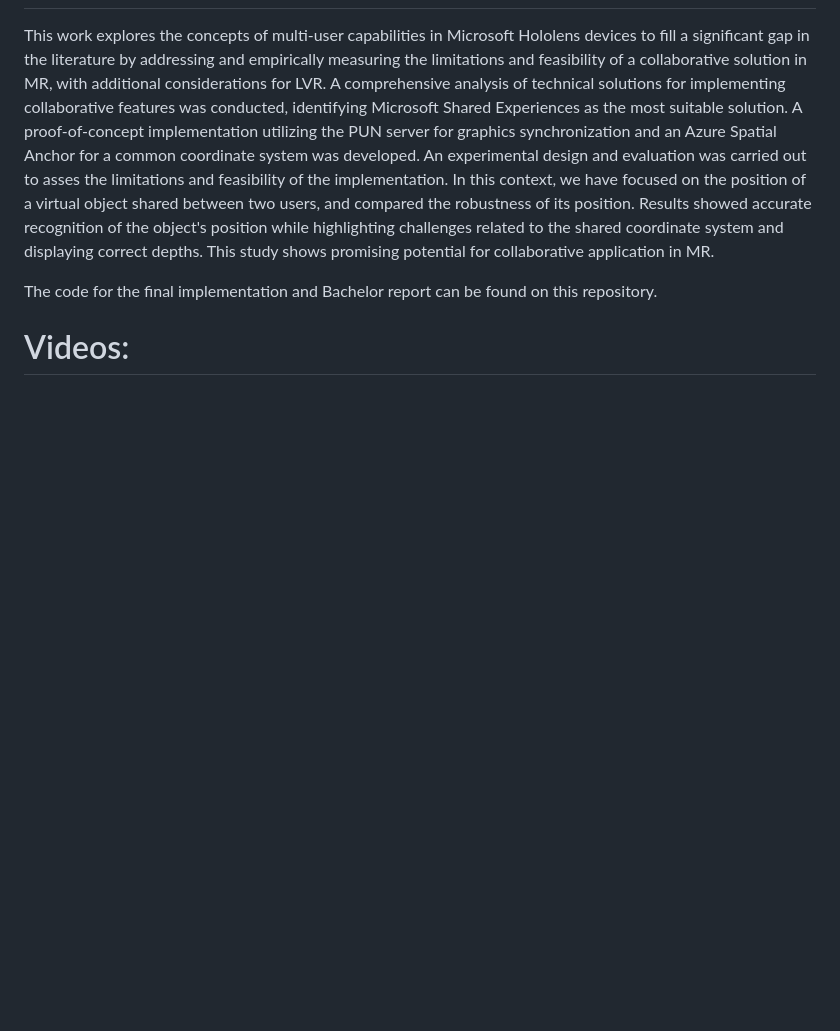
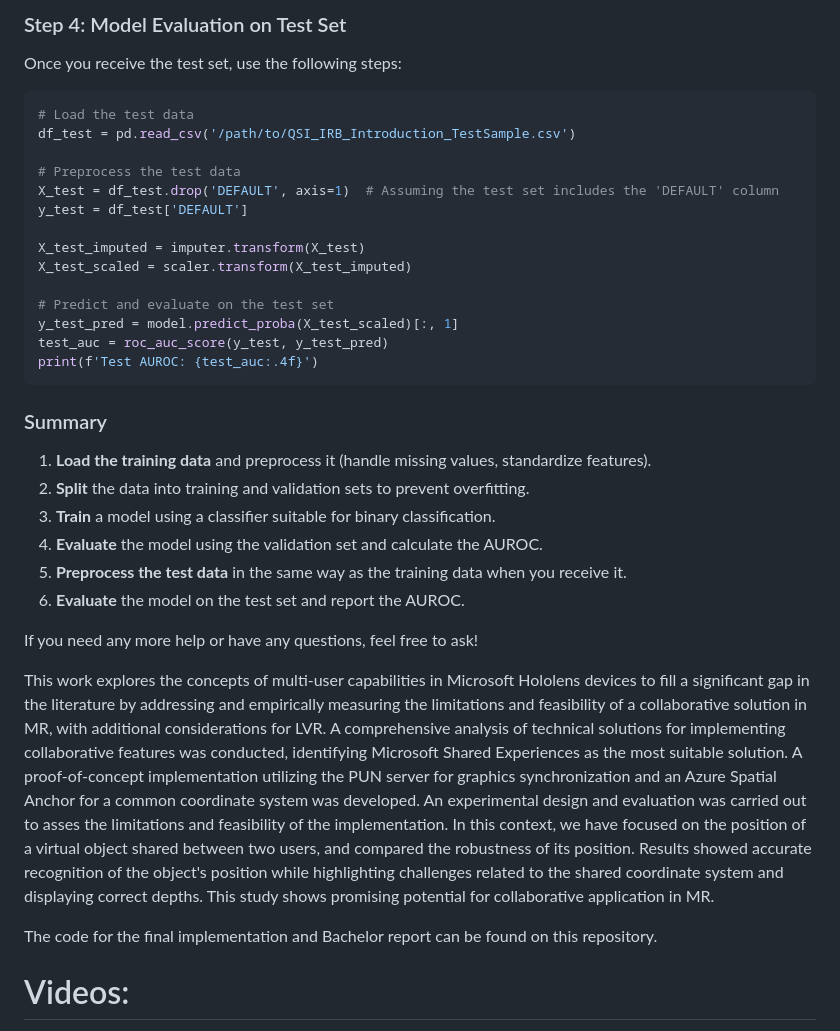
Before and after one commit to mikkeline-elleby/Bachelor-Project-collaborative-MR-AR-with-PUN-and-ASA, a Markdown page: README.md, the part around the change printed below. Drawn GitHub-style; blank space fills up the shorter version.

````diff
--- a/README.md
+++ b/README.md
@@ -2,3 +73,34 @@
+### Step 4: Model Evaluation on Test Set
+
+Once you receive the test set, use the following steps:
+
+```python
+# Load the test data
+df_test = pd.read_csv('/path/to/QSI_IRB_Introduction_TestSample.csv')
+
+# Preprocess the test data
+X_test = df_test.drop('DEFAULT', axis=1)  # Assuming the test set includes the 'DEFAULT' column
+y_test = df_test['DEFAULT']
+
+X_test_imputed = imputer.transform(X_test)
+X_test_scaled = scaler.transform(X_test_imputed)
+
+# Predict and evaluate on the test set
+y_test_pred = model.predict_proba(X_test_scaled)[:, 1]
+test_auc = roc_auc_score(y_test, y_test_pred)
+print(f'Test AUROC: {test_auc:.4f}')
+```
+
+### Summary
+
+1. **Load the training data** and preprocess it (handle missing values, standardize features).
+2. **Split** the data into training and validation sets to prevent overfitting.
+3. **Train** a model using a classifier suitable for binary classification.
+4. **Evaluate** the model using the validation set and calculate the AUROC.
+5. **Preprocess the test data** in the same way as the training data when you receive it.
+6. **Evaluate** the model on the test set and report the AUROC.
+
+If you need any more help or have any questions, feel free to ask!
 
 This work explores the concepts of multi-user capabilities in Microsoft Hololens devices to fill a significant gap in the literature by addressing and empirically measuring the limitations and feasibility of a collaborative solution in MR, with additional considerations for LVR. A comprehensive analysis of technical solutions for implementing collaborative features was conducted, identifying Microsoft Shared Experiences as the most suitable solution. A proof-of-concept implementation utilizing the PUN server for graphics synchronization and an Azure Spatial Anchor for a common coordinate system was developed. An experimental design and evaluation was carried out to asses the limitations and feasibility of the implementation. In this context, we have focused on the position of a virtual object shared between two users, and compared the robustness of its position. Results showed accurate recognition of the object's position while highlighting challenges related to the shared coordinate system and displaying correct depths. This study shows promising potential for collaborative application in MR.
 
````
Also changed, not shown: other parts of README.md (+71 -0 lines).
